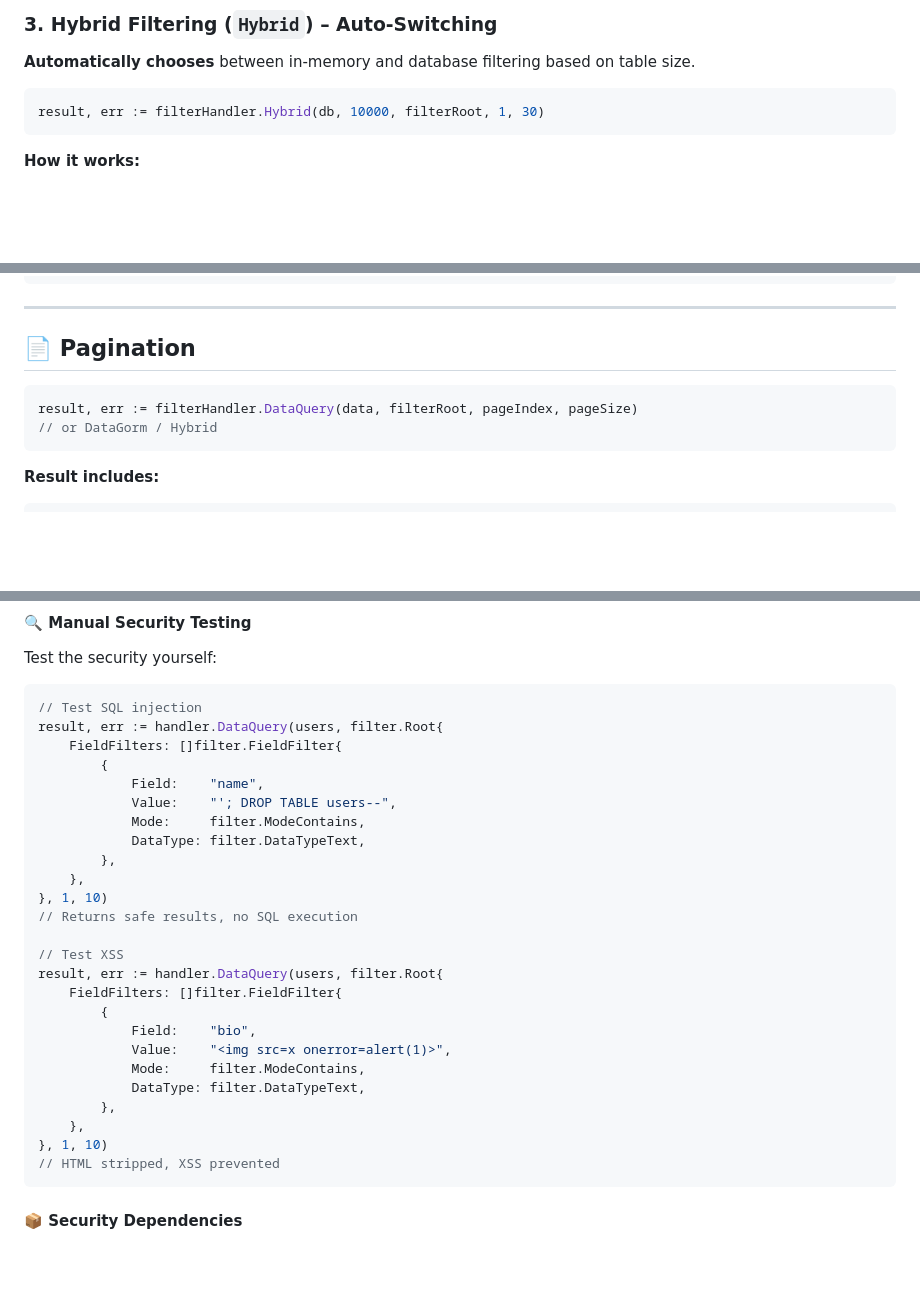
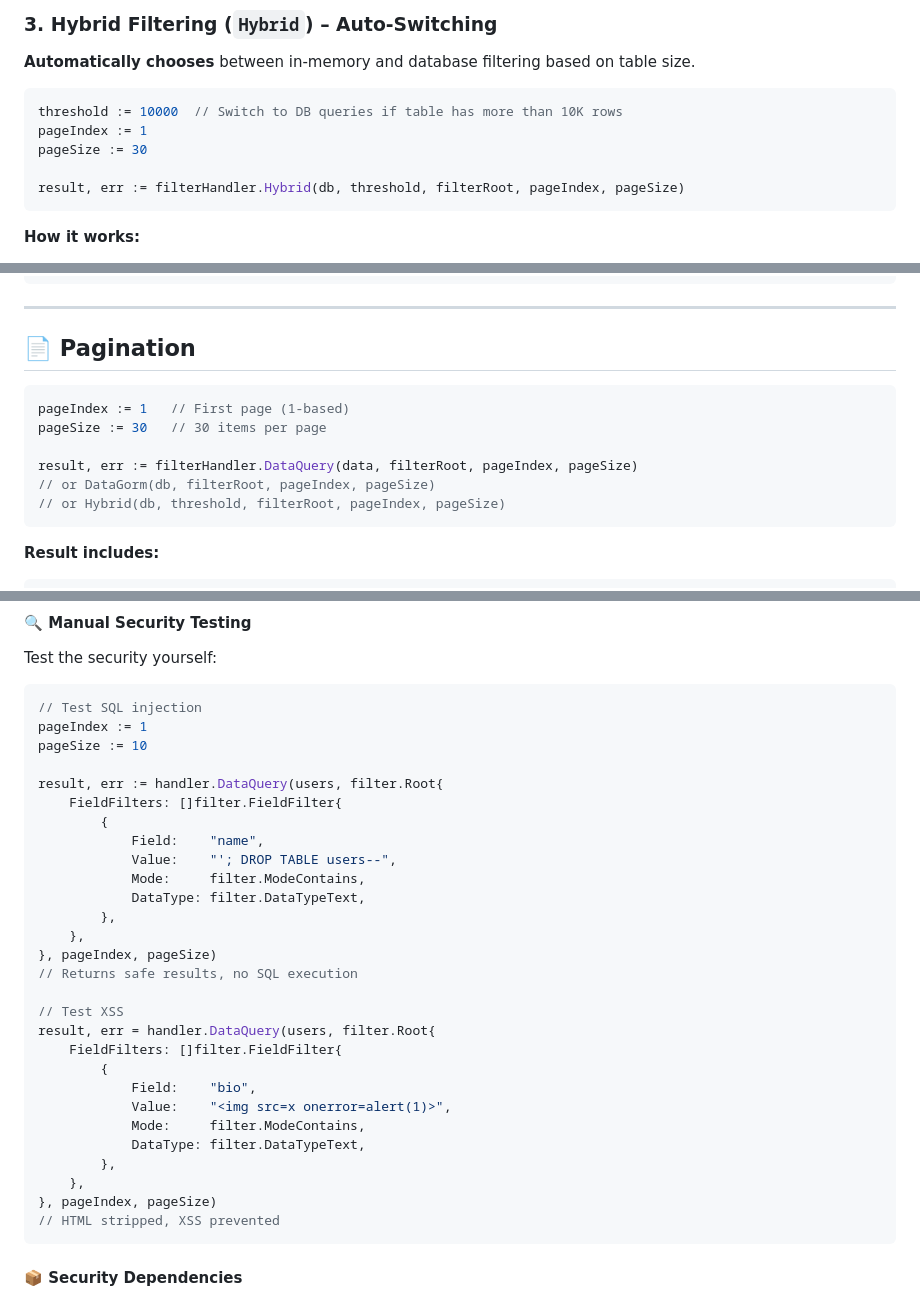
Before and after one commit to Lands-Horizon-Corp/golang-filtering, a Markdown page: README.md, 3 parts joined by grey strips. Rendered like a GitHub page; blank space fills up the shorter version.

Commit message:
fix: readme

````diff
--- a/README.md
+++ b/README.md
@@ -201,7 +207,11 @@ func main() {
 **Automatically chooses** between in-memory and database filtering based on table size.
 
 ```go
-result, err := filterHandler.Hybrid(db, 10000, filterRoot, 1, 30)
+threshold := 10000  // Switch to DB queries if table has more than 10K rows
+pageIndex := 1
+pageSize := 30
+
+result, err := filterHandler.Hybrid(db, threshold, filterRoot, pageIndex, pageSize)
 ```
 
 **How it works:**
@@ -310,8 +320,12 @@ filterRoot := filter.Root{
 ## 📄 Pagination
 
 ```go
+pageIndex := 1   // First page (1-based)
+pageSize := 30   // 30 items per page
+
 result, err := filterHandler.DataQuery(data, filterRoot, pageIndex, pageSize)
-// or DataGorm / Hybrid
+// or DataGorm(db, filterRoot, pageIndex, pageSize)
+// or Hybrid(db, threshold, filterRoot, pageIndex, pageSize)
 ```
 
 **Result includes:**
@@ -509,6 +523,9 @@ Test the security yourself:
 
 ```go
 // Test SQL injection
+pageIndex := 1
+pageSize := 10
+
 result, err := handler.DataQuery(users, filter.Root{
     FieldFilters: []filter.FieldFilter{
         {
@@ -518,11 +535,11 @@ result, err := handler.DataQuery(users, filter.Root{
             DataType: filter.DataTypeText,
         },
     },
-}, 1, 10)
+}, pageIndex, pageSize)
 // Returns safe results, no SQL execution
 
 // Test XSS
-result, err := handler.DataQuery(users, filter.Root{
+result, err = handler.DataQuery(users, filter.Root{
     FieldFilters: []filter.FieldFilter{
         {
             Field:    "bio",
@@ -531,7 +548,7 @@ result, err := handler.DataQuery(users, filter.Root{
             DataType: filter.DataTypeText,
         },
     },
-}, 1, 10)
+}, pageIndex, pageSize)
 // HTML stripped, XSS prevented
 ```
 
````
Also changed, not shown: other parts of README.md (+11 -5 lines).
